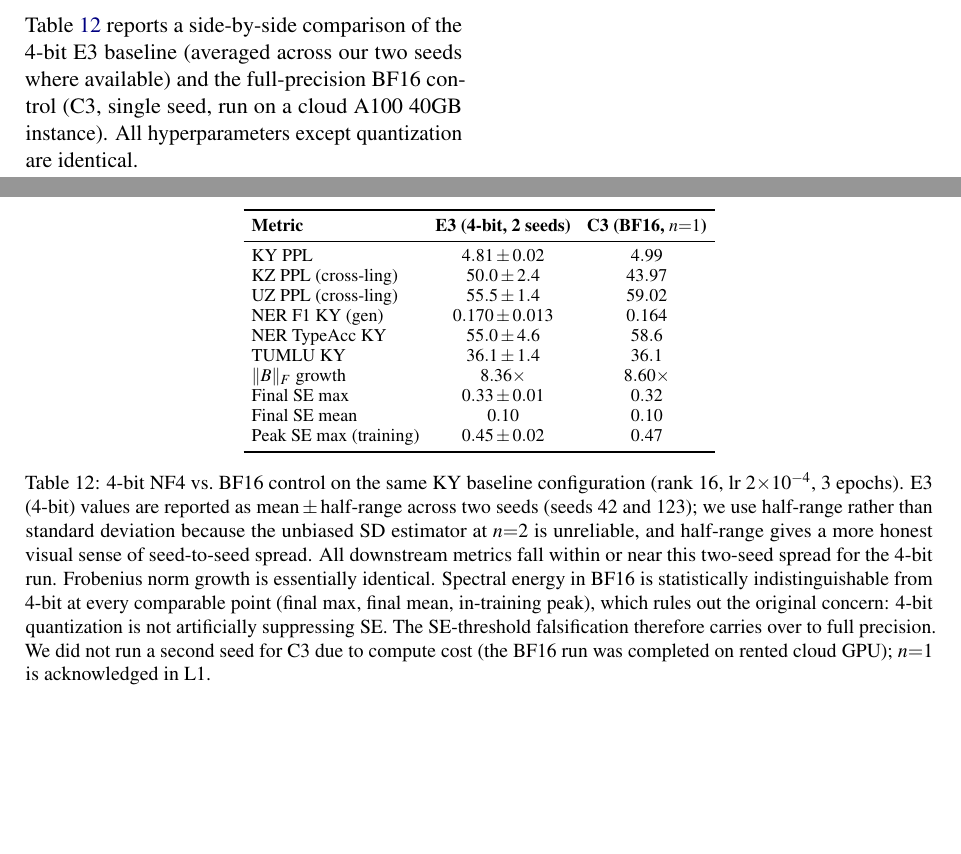
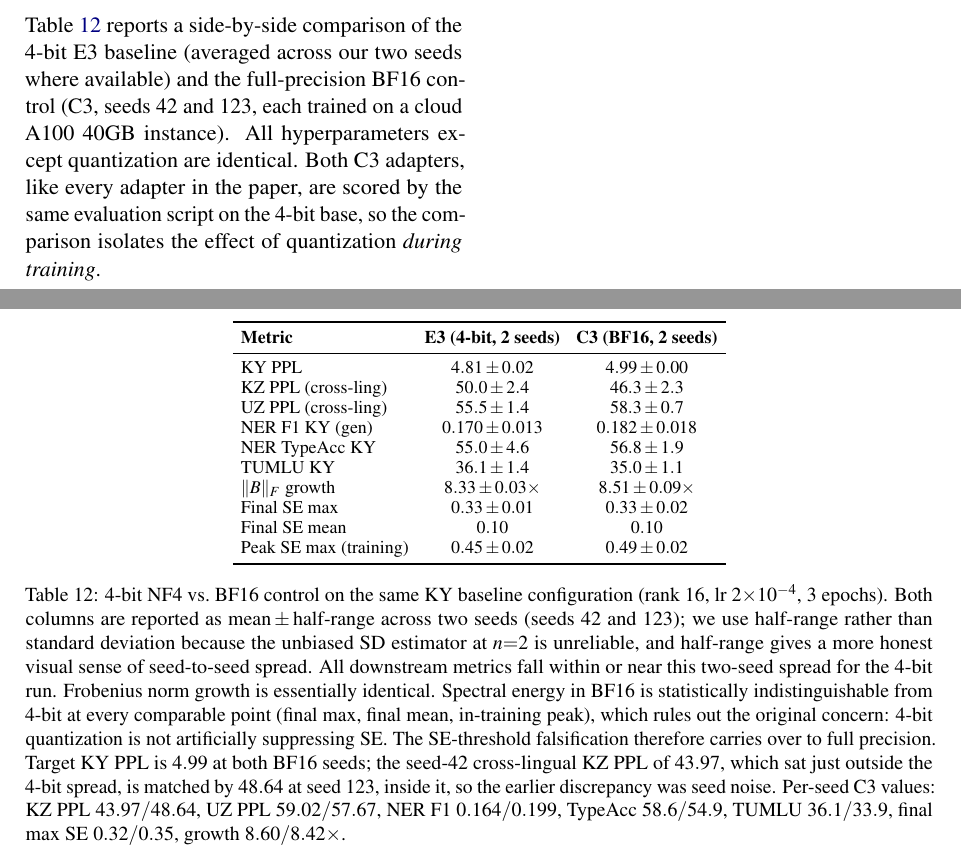
Before and after one commit to Zarina33/Spectral-Collapse-Turkic-Conference, a LaTeX paper (arr_paper/main.tex): two parts of pages 16 and 18 of 27, joined at a grey line, cut so that both start at the same text, the shorter picture padded with empty space. Compiled offline with pdfLaTeX.

Commit message:
Second BF16 seed (C3-s123): every Gemma-2 configuration is now seed-replicated
Trained on a rented A100 40 GB (Kyrgyz, r=16, lr=2e-4, 3 epochs, no
quantization, seed 123; BS=1 x GA=16 with gradient checkpointing, as for
seed 42) and evaluated with the unmodified evaluate.py on the 4-bit base
over the shared held-out split -- the protocol the seed-42 C3 report was
produced with.

  seed  KY PPL  KZ PPL  UZ PPL  F1 KY  TypeAcc  TUMLU  maxSE  B growth
  42    4.99    43.97   59.02   0.164  58.6     36.1   0.317  8.60x
  123   4.99    48.64   57.67   0.199  54.9     33.9   0.352  8.42x
  E3    4.81    50.0    55.5    0.170  55.0     36.1   0.33   8.33x   (4-bit, 2 seeds)

Target perplexity is identical at both BF16 seeds. The seed-42 KZ PPL of
43.97, which the paper described as trending outside the 4-bit spread, is
48.64 at seed 123, inside it: seed noise, not quantization.

Paper: 4.3 BF16 paragraph and Table 12 now report two-seed means; the
appendix states that all adapters are scored on the 4-bit base, so the
control isolates quantization during training; L1 and L4 drop "C3 is n=1"
(L4 still says the control is not replicated on Llama-3); Section 3.3 and
Appendix J say all twelve configurations are seed-replicated. Body still
eight pages. Revision summary has no placeholders left.

```diff
--- a/arr_paper/main.tex
+++ b/arr_paper/main.tex
@@ -612,28 +612,28 @@ Uzbek  & 3\% (2/67)     & 4\% (8/202)    & 1\% (3/333)    \\
 \section{BF16 vs.\ 4-bit Control (C3)}
 \label{app:bf16}
 
-\Cref{tab:bf16} reports a side-by-side comparison of the 4-bit E3 baseline (averaged across our two seeds where available) and the full-precision BF16 control (C3, single seed, run on a cloud A100~40GB instance). All hyperparameters except quantization are identical.
+\Cref{tab:bf16} reports a side-by-side comparison of the 4-bit E3 baseline (averaged across our two seeds where available) and the full-precision BF16 control (C3, seeds 42 and 123, each trained on a cloud A100~40GB instance). All hyperparameters except quantization are identical. Both C3 adapters, like every adapter in the paper, are scored by the same evaluation script on the 4-bit base, so the comparison isolates the effect of quantization \emph{during training}.
 
 \begin{table*}[!htbp]
 \centering
 \small
 \begin{tabular}{lcc}
 \toprule
-\textbf{Metric} & \textbf{E3 (4-bit, 2 seeds)} & \textbf{C3 (BF16, $n{=}1$)} \\
+\textbf{Metric} & \textbf{E3 (4-bit, 2 seeds)} & \textbf{C3 (BF16, 2 seeds)} \\
 \midrule
-KY PPL              & $4.81 \pm 0.02$    & $4.99$ \\
-KZ PPL (cross-ling) & $50.0 \pm 2.4$     & $43.97$ \\
-UZ PPL (cross-ling) & $55.5 \pm 1.4$     & $59.02$ \\
-NER F1 KY (gen)     & $0.170 \pm 0.013$  & $0.164$ \\
-NER TypeAcc KY      & $55.0 \pm 4.6$     & $58.6$ \\
-TUMLU KY            & $36.1 \pm 1.4$     & $36.1$ \\
-$\|B\|_F$ growth    & $8.36\times$       & $8.60\times$ \\
-Final SE max        & $0.33 \pm 0.01$    & $0.32$ \\
+KY PPL              & $4.81 \pm 0.02$    & $4.99 \pm 0.00$ \\
+KZ PPL (cross-ling) & $50.0 \pm 2.4$     & $46.3 \pm 2.3$ \\
+UZ PPL (cross-ling) & $55.5 \pm 1.4$     & $58.3 \pm 0.7$ \\
+NER F1 KY (gen)     & $0.170 \pm 0.013$  & $0.182 \pm 0.018$ \\
+NER TypeAcc KY      & $55.0 \pm 4.6$     & $56.8 \pm 1.9$ \\
+TUMLU KY            & $36.1 \pm 1.4$     & $35.0 \pm 1.1$ \\
+$\|B\|_F$ growth    & $8.33 \pm 0.03\times$ & $8.51 \pm 0.09\times$ \\
+Final SE max        & $0.33 \pm 0.01$    & $0.33 \pm 0.02$ \\
 Final SE mean       & $0.10$             & $0.10$ \\
-Peak SE max (training) & $0.45 \pm 0.02$ & $0.47$ \\
+Peak SE max (training) & $0.45 \pm 0.02$ & $0.49 \pm 0.02$ \\
 \bottomrule
 \end{tabular}
-\caption{4-bit NF4 vs.\ BF16 control on the same KY baseline configuration (rank 16, lr $2{\times}10^{-4}$, 3 epochs). E3 (4-bit) values are reported as $\text{mean} \pm \text{half-range}$ across two seeds (seeds 42 and 123); we use half-range rather than standard deviation because the unbiased SD estimator at $n{=}2$ is unreliable, and half-range gives a more honest visual sense of seed-to-seed spread. All downstream metrics fall within or near this two-seed spread for the 4-bit run. Frobenius norm growth is essentially identical. Spectral energy in BF16 is statistically indistinguishable from 4-bit at every comparable point (final max, final mean, in-training peak), which rules out the original concern: 4-bit quantization is not artificially suppressing SE. The SE-threshold falsification therefore carries over to full precision. We did not run a second seed for C3 due to compute cost (the BF16 run was completed on rented cloud GPU); $n{=}1$ is acknowledged in L1.}
+\caption{4-bit NF4 vs.\ BF16 control on the same KY baseline configuration (rank 16, lr $2{\times}10^{-4}$, 3 epochs). Both columns are reported as $\text{mean} \pm \text{half-range}$ across two seeds (seeds 42 and 123); we use half-range rather than standard deviation because the unbiased SD estimator at $n{=}2$ is unreliable, and half-range gives a more honest visual sense of seed-to-seed spread. All downstream metrics fall within or near this two-seed spread for the 4-bit run. Frobenius norm growth is essentially identical. Spectral energy in BF16 is statistically indistinguishable from 4-bit at every comparable point (final max, final mean, in-training peak), which rules out the original concern: 4-bit quantization is not artificially suppressing SE. The SE-threshold falsification therefore carries over to full precision. Target KY PPL is $4.99$ at both BF16 seeds; the seed-42 cross-lingual KZ PPL of $43.97$, which sat just outside the 4-bit spread, is matched by $48.64$ at seed 123, inside it, so the earlier discrepancy was seed noise. Per-seed C3 values: KZ PPL $43.97/48.64$, UZ PPL $59.02/57.67$, NER F1 $0.164/0.199$, TypeAcc $58.6/54.9$, TUMLU $36.1/33.9$, final max SE $0.32/0.35$, growth $8.60/8.42\times$.}
 \label{tab:bf16}
 \end{table*}
 
```
Also changed, not shown: arr_paper/RESUBMISSION_PLAN.md (+2 -1 lines), arr_paper/REVISION_RESULTS.md (+29 -0 lines), arr_paper/revision_summary.tex (+7 -3 lines), README.md, arr_paper/main.pdf, output_ky_bf16_r16_lr2e4_3ep_seed123/experiment_dashboard.png (added), output_ky_bf16_r16_lr2e4_3ep_seed123/ppl_per_lang.png (added), output_ky_bf16_r16_lr2e4_3ep_seed123/spectral_energy.png (added), arr_paper/main.tex (10 more changed lines), 12 other files.
